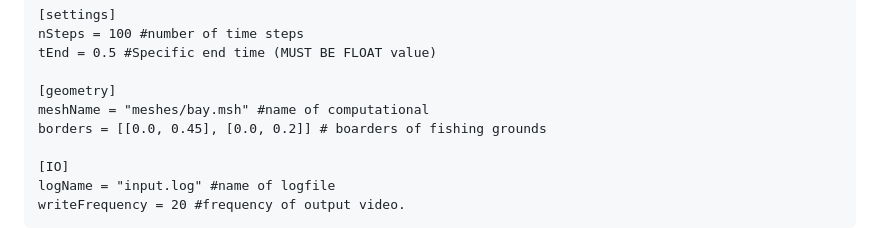
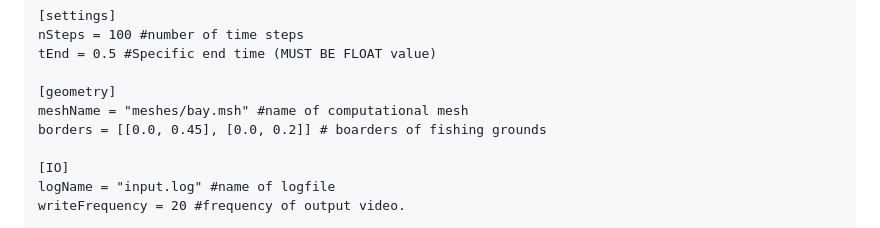
Before and after one commit to Suilerac/INF202---Group-18, a Markdown page: README.md, the part around the change. Rendered like a GitHub page.

Commit message:
missing word in input explanation

```diff
--- a/README.md
+++ b/README.md
@@ -174,7 +174,7 @@ nSteps = 100 #number of time steps
 tEnd = 0.5 #Specific end time (MUST BE FLOAT value)
 
 [geometry]
-meshName = "meshes/bay.msh" #name of computational
+meshName = "meshes/bay.msh" #name of computational mesh
 borders = [[0.0, 0.45], [0.0, 0.2]] # boarders of fishing grounds
 
 [IO]
```
